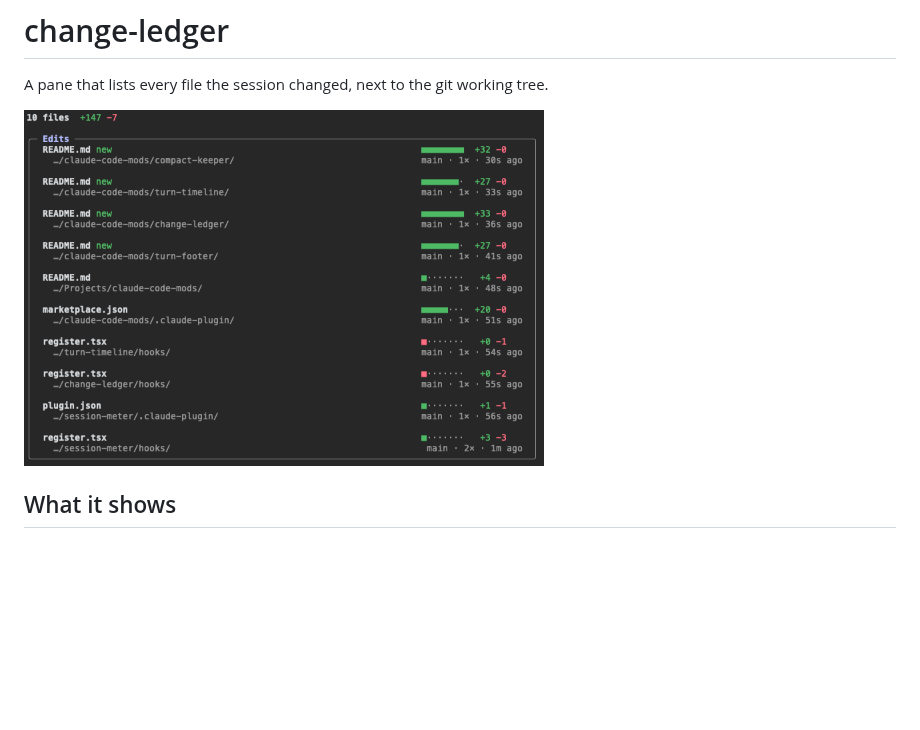
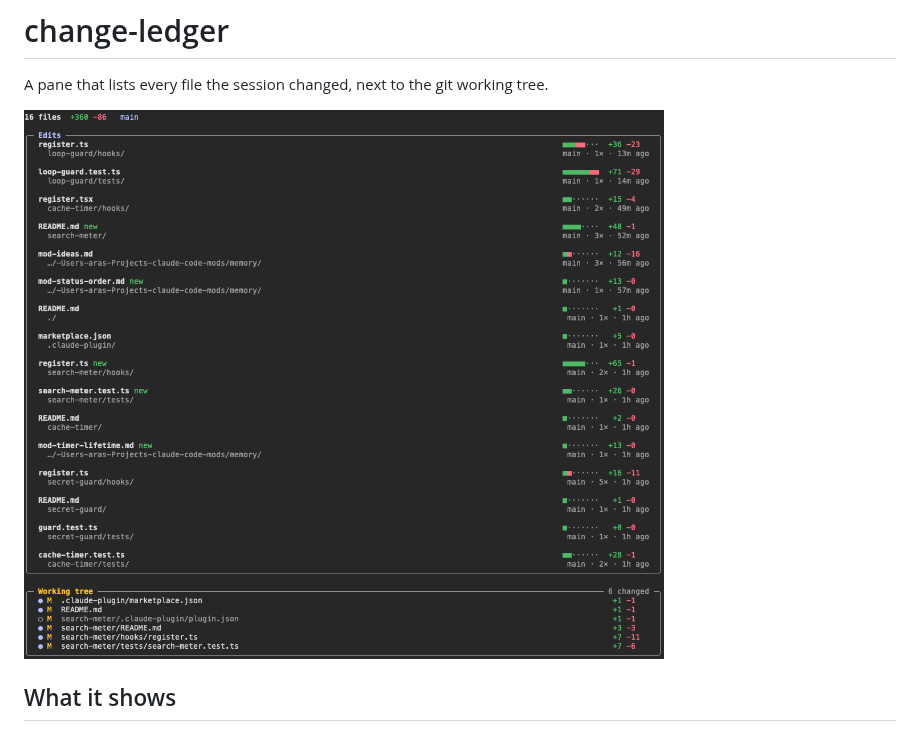
Before and after one commit to arasovic/claude-code-mods, a Markdown page: change-ledger/README.md, the part around the change. Rendered like a GitHub page; pictures changed too: docs/change-ledger.png; blank space fills up the shorter version.

Commit message:
docs(change-ledger): show the working tree in the screenshot

```diff
--- a/change-ledger/README.md
+++ b/change-ledger/README.md
@@ -2,7 +2,7 @@
 
 A pane that lists every file the session changed, next to the git working tree.
 
-<img src="../docs/change-ledger.png" alt="The change-ledger pane listing edited files with line counts" width="520">
+<img src="../docs/change-ledger.png" alt="The change-ledger pane listing edited files with line counts, above the git working tree" width="640">
 
 ## What it shows
 
```
